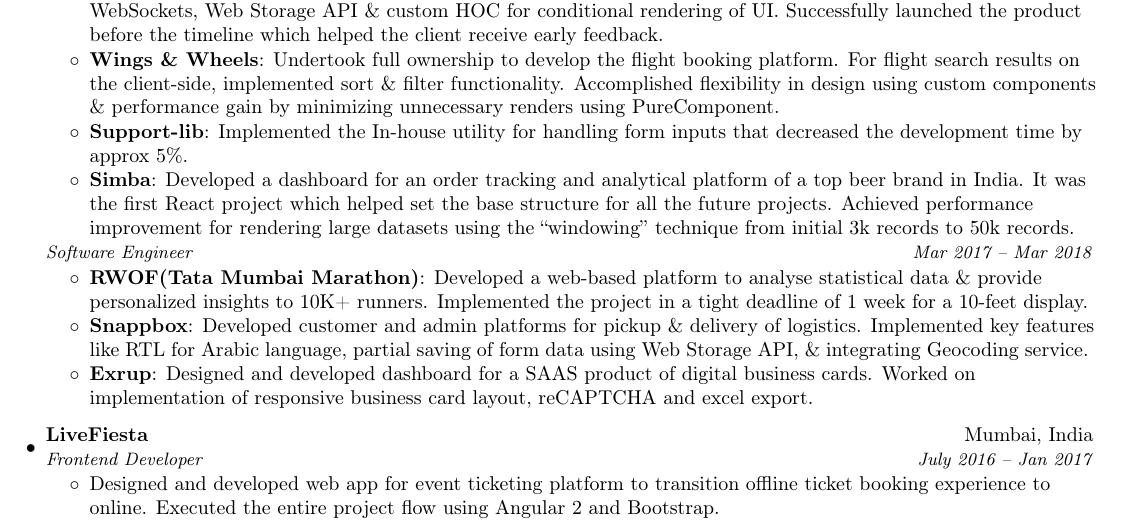
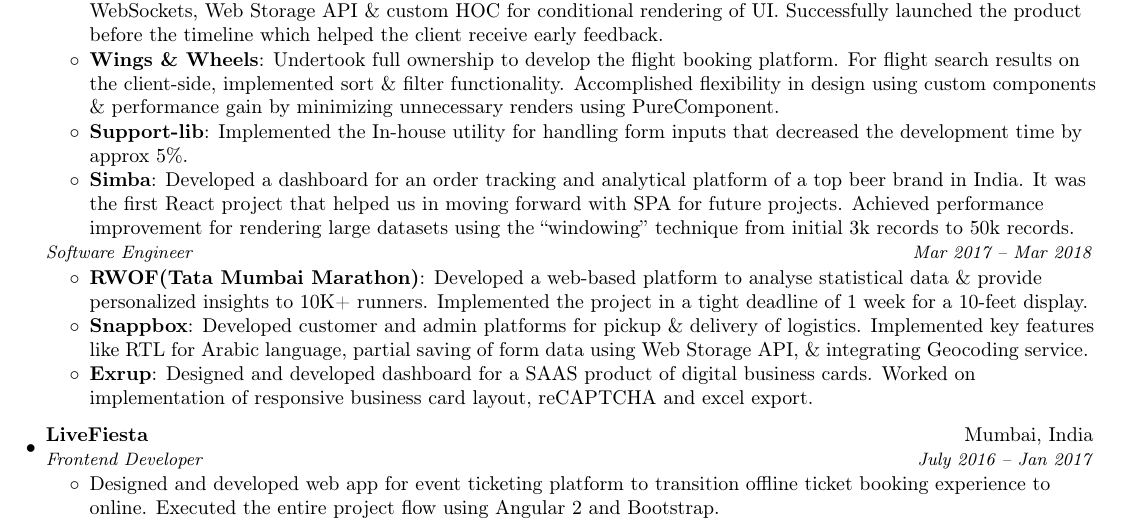
Before and after one commit to nirajrajgor/nirajrajgor.github.io, a LaTeX document (NirajRajgor.tex): part of the page, cut so that both start at the same text. Compiled offline with pdfLaTeX.

Commit message:
Simba copy updated

```diff
--- a/NirajRajgor.tex
+++ b/NirajRajgor.tex
@@ -127,7 +127,7 @@
        \resumeItem{Support-lib}
        {Implemented the In-house utility for handling form inputs that decreased the development time by approx 5\%.}
        \resumeItem{Simba}
-       {Developed a dashboard for an order tracking and analytical platform of a top beer brand in India. It was the first React project which helped set the base structure for all the future projects. Achieved performance improvement for rendering large datasets using the “windowing” technique from initial 3k records to 50k records.}
+       {Developed a dashboard for an order tracking and analytical platform of a top beer brand in India. It was the first React project that helped us in moving forward with SPA for future projects. Achieved performance improvement for rendering large datasets using the “windowing” technique from initial 3k records to 50k records.}
 	   \resumeItemListEnd
       \vspace{1pt}
     \begin{tabular*}{0.97\textwidth}{l@{\extracolsep{\fill}}r}
```
Also changed, not shown: __latexindent_temp.tex (+1 -1 lines), NirajRajgor.pdf.
